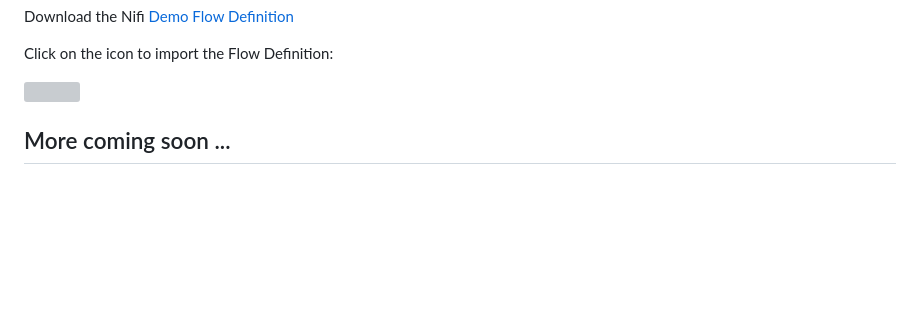
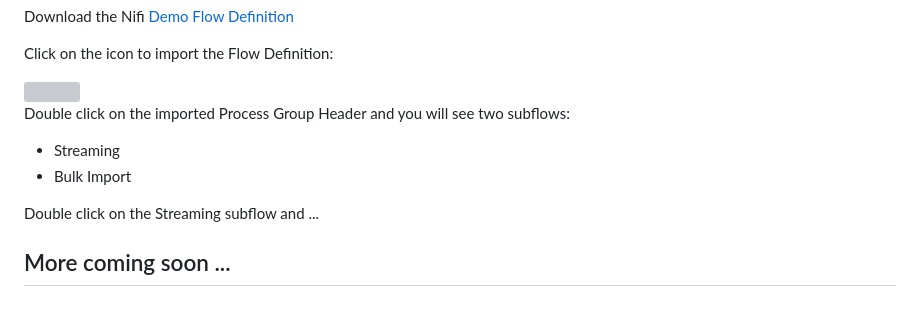
Before and after one commit to snowch/vast-docker-compose-examples, a Markdown page: demos/streaming_lakehouse/SETUP_INSTRUCTIONS.md, the part around the change. GitHub-like rendering; blank space fills up the shorter version; grey boxes are pictures that could not be loaded.

```diff
--- a/demos/streaming_lakehouse/SETUP_INSTRUCTIONS.md
+++ b/demos/streaming_lakehouse/SETUP_INSTRUCTIONS.md
@@ -179,5 +179,11 @@ Click on the icon to import the Flow Definition:
 
 <img src="./assets/import_flow_definition.png" width=500px style="float: left"/>
 
+Double click on the imported Process Group Header and you will see two subflows:
+
+ - Streaming
+ - Bulk Import
+
+Double click on the Streaming subflow and ...
 
 ## More coming soon ...
```
